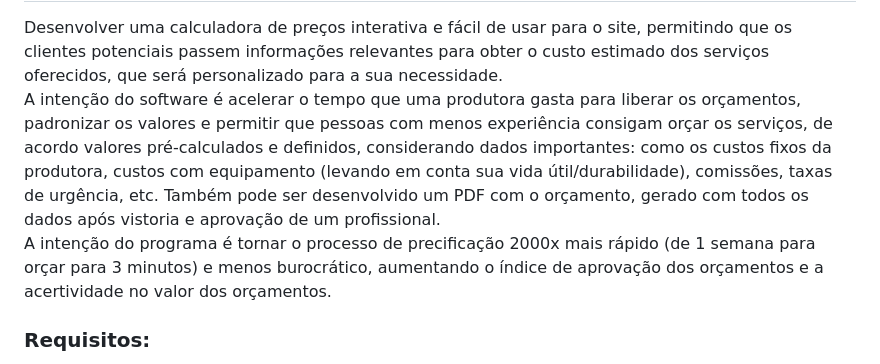
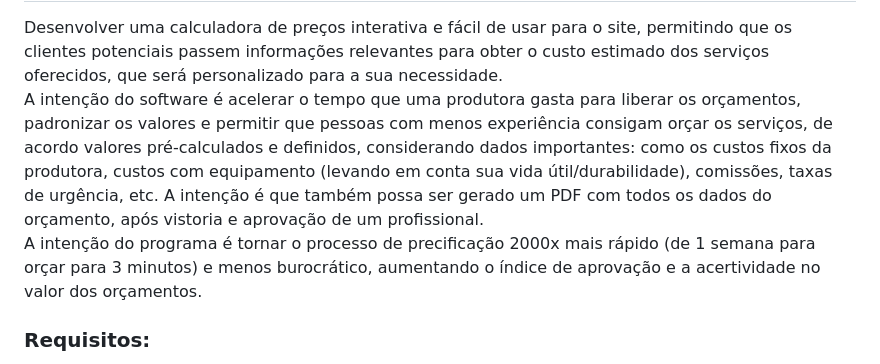
Before and after one commit to RoniAlvesArt/RECalc, a Markdown page: README.md, the part around the change. Drawn GitHub-style.

```diff
--- a/README.md
+++ b/README.md
@@ -4,8 +4,8 @@
 <h2>Objetivo:</h2>
 <p>Desenvolver uma calculadora de preços interativa e fácil de usar para o site, permitindo que os clientes potenciais passem informações relevantes para obter o custo estimado dos serviços oferecidos, que será personalizado para a sua necessidade.
 <br>
-A intenção do software é acelerar o tempo que uma produtora gasta para liberar os orçamentos, padronizar os valores e permitir que pessoas com menos experiência consigam orçar os serviços, de acordo valores pré-calculados e definidos, considerando dados importantes: como os custos fixos da produtora, custos com equipamento (levando em conta sua vida útil/durabilidade), comissões, taxas de urgência, etc. Também pode ser desenvolvido um PDF com o orçamento, gerado com todos os dados após vistoria e aprovação de um profissional.<br>
-A intenção do programa é tornar o processo de precificação 2000x mais rápido (de 1 semana para orçar para 3 minutos) e menos burocrático, aumentando o índice de aprovação dos orçamentos e a acertividade no valor dos orçamentos.</p>
+A intenção do software é acelerar o tempo que uma produtora gasta para liberar os orçamentos, padronizar os valores e permitir que pessoas com menos experiência consigam orçar os serviços, de acordo valores pré-calculados e definidos, considerando dados importantes: como os custos fixos da produtora, custos com equipamento (levando em conta sua vida útil/durabilidade), comissões, taxas de urgência, etc. A intenção é que também possa ser gerado um PDF com todos os dados do orçamento, após vistoria e aprovação de um profissional.<br>
+A intenção do programa é tornar o processo de precificação 2000x mais rápido (de 1 semana para orçar para 3 minutos) e menos burocrático, aumentando o índice de aprovação e a acertividade no valor dos orçamentos.</p>
 
 <h3>Requisitos:</h3>
 <ol>
```
